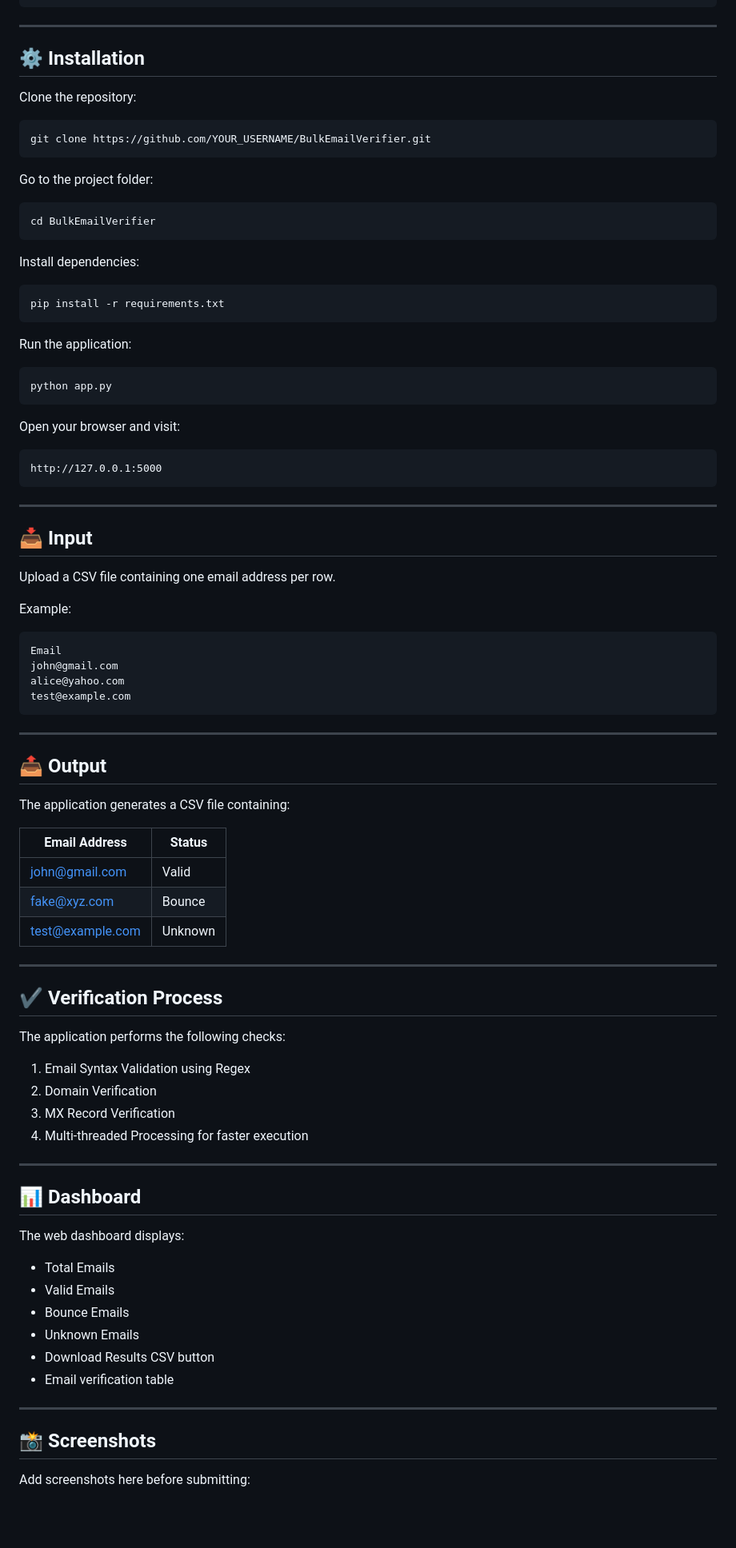
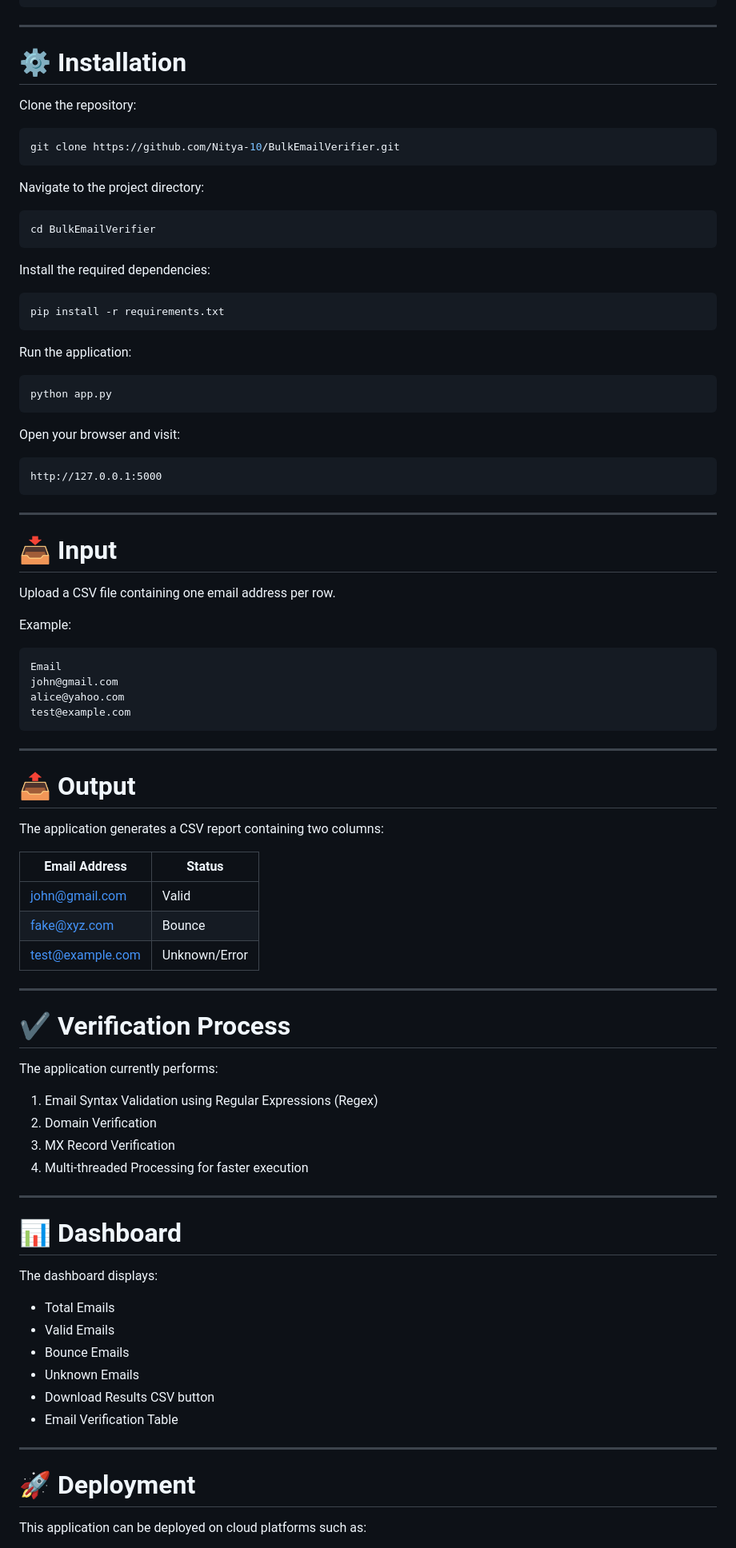
Before and after one commit to Nitya-10/BulkEmailVerifier, a Markdown page: README.md, the part around one of its changes. Shown at 80% size. Rendered like a GitHub page; blank space fills up the shorter version.

````diff
--- a/README.md
+++ b/README.md
@@ -60,21 +86,21 @@ BulkEmailVerifier/
 
 ---
 
-## ⚙️ Installation
+# ⚙️ Installation
 
 Clone the repository:
 
 ```bash
-git clone https://github.com/YOUR_USERNAME/BulkEmailVerifier.git
+git clone https://github.com/Nitya-10/BulkEmailVerifier.git
 ```
 
-Go to the project folder:
+Navigate to the project directory:
 
 ```bash
 cd BulkEmailVerifier
 ```
 
-Install dependencies:
+Install the required dependencies:
 
 ```bash
 pip install -r requirements.txt
@@ -94,7 +120,7 @@ http://127.0.0.1:5000
 
 ---
 
-## 📥 Input
+# 📥 Input
 
 Upload a CSV file containing one email address per row.
 
@@ -109,43 +135,43 @@ test@example.com
 
 ---
 
-## 📤 Output
+# 📤 Output
 
-The application generates a CSV file containing:
+The application generates a CSV report containing two columns:
 
 | Email Address | Status |
 |---------------|--------|
 | john@gmail.com | Valid |
 | fake@xyz.com | Bounce |
-| test@example.com | Unknown |
+| test@example.com | Unknown/Error |
 
 ---
 
-## ✔ Verification Process
+# ✔ Verification Process
 
-The application performs the following checks:
+The application currently performs:
 
-1. Email Syntax Validation using Regex
+1. Email Syntax Validation using Regular Expressions (Regex)
 2. Domain Verification
 3. MX Record Verification
 4. Multi-threaded Processing for faster execution
 
 ---
 
-## 📊 Dashboard
+# 📊 Dashboard
 
-The web dashboard displays:
+The dashboard displays:
 
 - Total Emails
 - Valid Emails
 - Bounce Emails
 - Unknown Emails
 - Download Results CSV button
-- Email verification table
+- Email Verification Table
 
 ---
 
-## 📸 Screenshots
+# 🚀 Deployment
 
-Add screenshots here before submitting:
+This application can be deployed on cloud platforms such as:
 
````
Also changed, not shown: other parts of README.md (+60 -36 lines).
